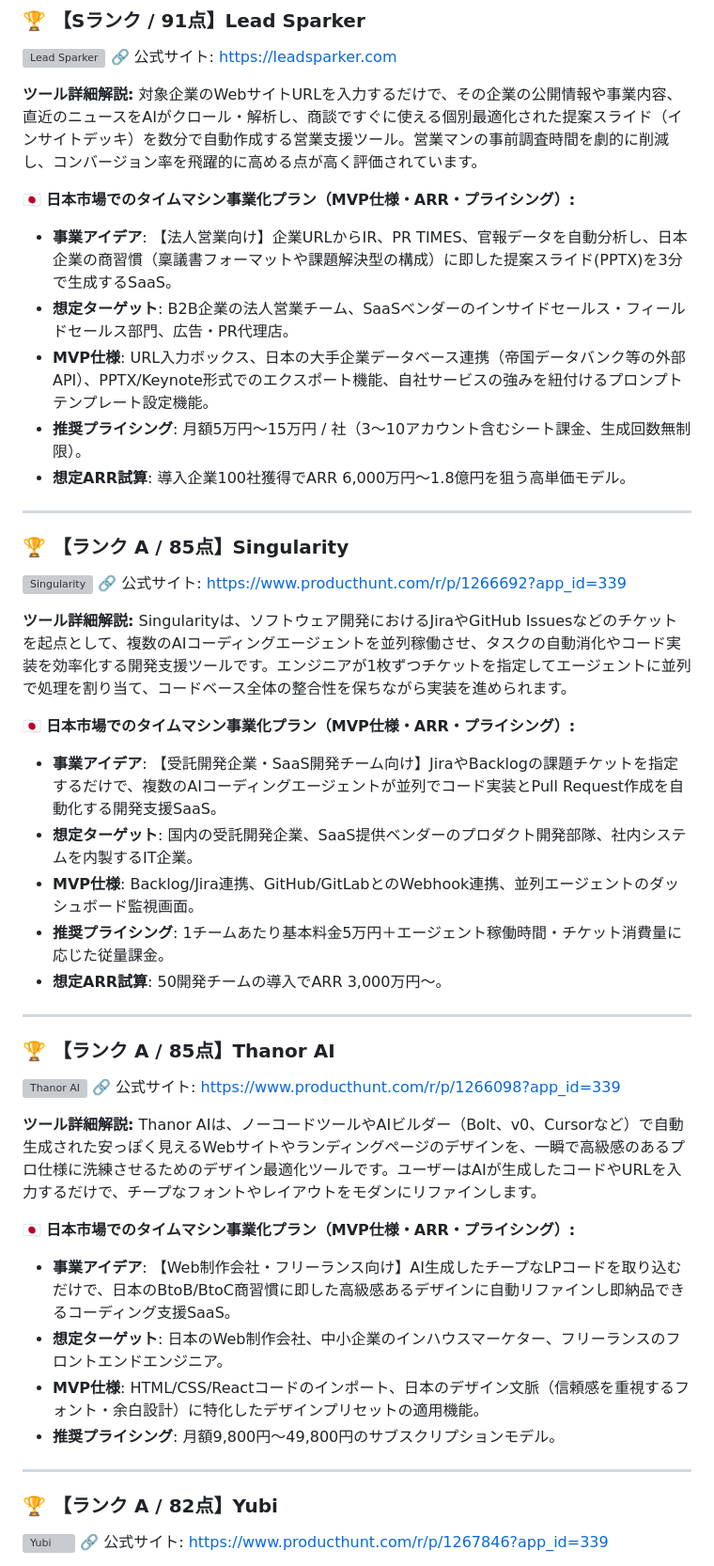
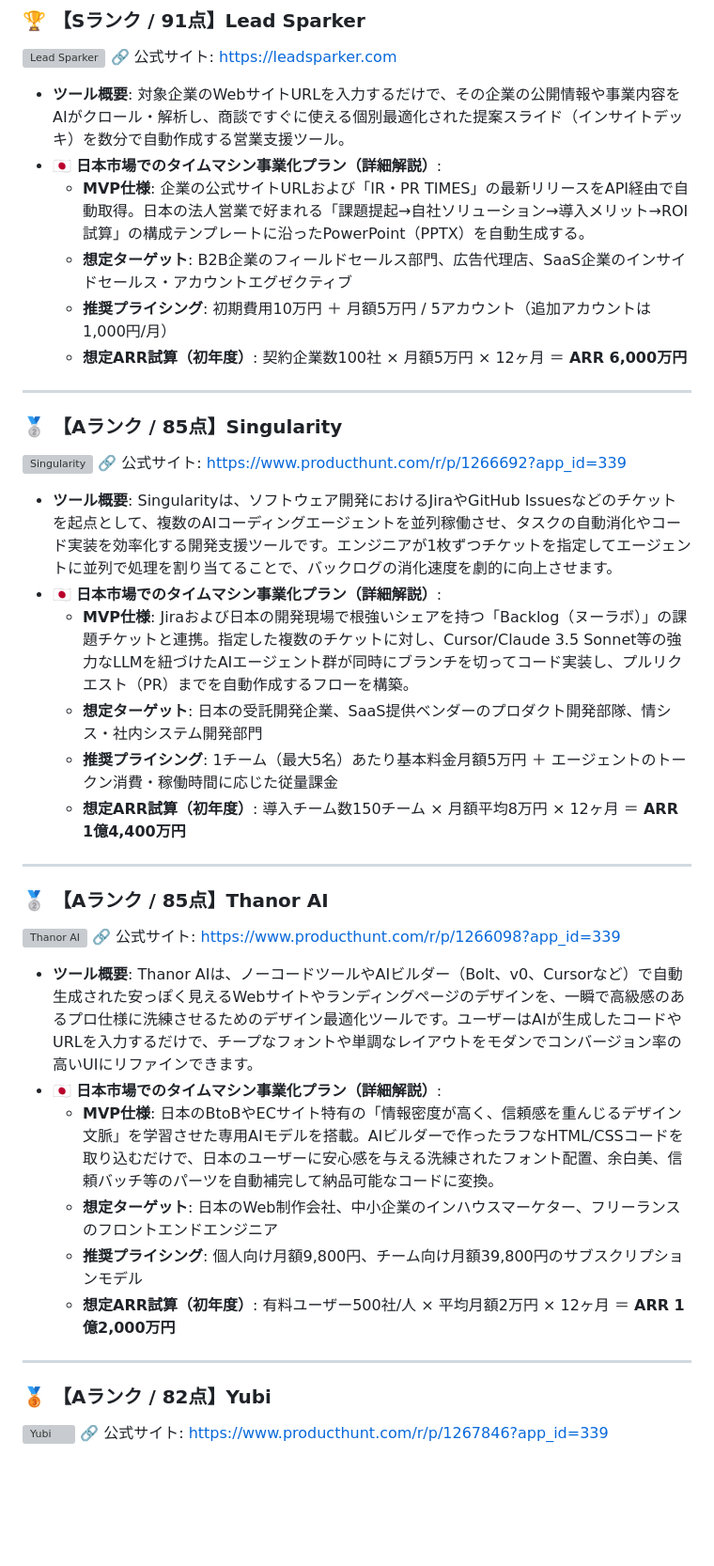
Before and after one commit to yugom2o/ph-dashboard, a Markdown page: reports/weekly/2026-W40_GlobalTech週報.md, the part around one of its changes. Shown at 94% size. GitHub-like rendering; blank space fills up the shorter version; grey boxes are pictures that could not be loaded.

Commit message:
Sync reports/weekly/2026-W40_GlobalTech週報.md

```diff
--- a/reports/weekly/2026-W40_GlobalTech週報.md
+++ b/reports/weekly/2026-W40_GlobalTech週報.md
@@ -104,50 +129,42 @@ Deskcord.chatは、企業のWebサイトに埋め込むウィジェットを通
 ![Lead Sparker](https://ph-files.imgix.net/0f6cfaa5-0557-4e08-a5d1-ac7963dd2b58.png?auto=format&format=jpeg&fit=crop&frame=1&h=512&w=1024)
 🔗 公式サイト: [https://leadsparker.com](https://leadsparker.com)
 
-**ツール詳細解説:**
-対象企業のWebサイトURLを入力するだけで、その企業の公開情報や事業内容、直近のニュースをAIがクロール・解析し、商談ですぐに使える個別最適化された提案スライド（インサイトデッキ）を数分で自動作成する営業支援ツール。営業マンの事前調査時間を劇的に削減し、コンバージョン率を飛躍的に高める点が高く評価されています。
-
-🇯🇵 **日本市場でのタイムマシン事業化プラン（MVP仕様・ARR・プライシング）:**
-- **事業アイデア**: 【法人営業向け】企業URLからIR、PR TIMES、官報データを自動分析し、日本企業の商習慣（稟議書フォーマットや課題解決型の構成）に即した提案スライド(PPTX)を3分で生成するSaaS。
-- **想定ターゲット**: B2B企業の法人営業チーム、SaaSベンダーのインサイドセールス・フィールドセールス部門、広告・PR代理店。
-- **MVP仕様**: URL入力ボックス、日本の大手企業データベース連携（帝国データバンク等の外部API）、PPTX/Keynote形式でのエクスポート機能、自社サービスの強みを紐付けるプロンプトテンプレート設定機能。
-- **推奨プライシング**: 月額5万円〜15万円 / 社（3〜10アカウント含むシート課金、生成回数無制限）。
-- **想定ARR試算**: 導入企業100社獲得でARR 6,000万円〜1.8億円を狙う高単価モデル。
+- **ツール概要**: 対象企業のWebサイトURLを入力するだけで、その企業の公開情報や事業内容をAIがクロール・解析し、商談ですぐに使える個別最適化された提案スライド（インサイトデッキ）を数分で自動作成する営業支援ツール。
+- 🇯🇵 **日本市場でのタイムマシン事業化プラン（詳細解説）**:
+  - **MVP仕様**: 企業の公式サイトURLおよび「IR・PR TIMES」の最新リリースをAPI経由で自動取得。日本の法人営業で好まれる「課題提起→自社ソリューション→導入メリット→ROI試算」の構成テンプレートに沿ったPowerPoint（PPTX）を自動生成する。
+  - **想定ターゲット**: B2B企業のフィールドセールス部門、広告代理店、SaaS企業のインサイドセールス・アカウントエグゼクティブ
+  - **推奨プライシング**: 初期費用10万円 ＋ 月額5万円 / 5アカウント（追加アカウントは1,000円/月）
+  - **想定ARR試算（初年度）**: 契約企業数100社 × 月額5万円 × 12ヶ月 ＝ **ARR 6,000万円**
 
 ---
 
-### 🏆 【ランク A / 85点】Singularity
+### 🥈 【Aランク / 85点】Singularity
 ![Singularity](https://singularity.meteorfactory.dev/blog/ade-kanban-singularity-board.webp)
 🔗 公式サイト: [https://www.producthunt.com/r/p/1266692?app_id=339](https://www.producthunt.com/r/p/1266692?app_id=339)
 
-**ツール詳細解説:**
-Singularityは、ソフトウェア開発におけるJiraやGitHub Issuesなどのチケットを起点として、複数のAIコーディングエージェントを並列稼働させ、タスクの自動消化やコード実装を効率化する開発支援ツールです。エンジニアが1枚ずつチケットを指定してエージェントに並列で処理を割り当て、コードベース全体の整合性を保ちながら実装を進められます。
-
-🇯🇵 **日本市場でのタイムマシン事業化プラン（MVP仕様・ARR・プライシング）:**
-- **事業アイデア**: 【受託開発企業・SaaS開発チーム向け】JiraやBacklogの課題チケットを指定するだけで、複数のAIコーディングエージェントが並列でコード実装とPull Request作成を自動化する開発支援SaaS。
-- **想定ターゲット**: 国内の受託開発企業、SaaS提供ベンダーのプロダクト開発部隊、社内システムを内製するIT企業。
-- **MVP仕様**: Backlog/Jira連携、GitHub/GitLabとのWebhook連携、並列エージェントのダッシュボード監視画面。
-- **推奨プライシング**: 1チームあたり基本料金5万円＋エージェント稼働時間・チケット消費量に応じた従量課金。
-- **想定ARR試算**: 50開発チームの導入でARR 3,000万円〜。
+- **ツール概要**: Singularityは、ソフトウェア開発におけるJiraやGitHub Issuesなどのチケットを起点として、複数のAIコーディングエージェントを並列稼働させ、タスクの自動消化やコード実装を効率化する開発支援ツールです。エンジニアが1枚ずつチケットを指定してエージェントに並列で処理を割り当てることで、バックログの消化速度を劇的に向上させます。
+- 🇯🇵 **日本市場でのタイムマシン事業化プラン（詳細解説）**:
+  - **MVP仕様**: Jiraおよび日本の開発現場で根強いシェアを持つ「Backlog（ヌーラボ）」の課題チケットと連携。指定した複数のチケットに対し、Cursor/Claude 3.5 Sonnet等の強力なLLMを紐づけたAIエージェント群が同時にブランチを切ってコード実装し、プルリクエスト（PR）までを自動作成するフローを構築。
+  - **想定ターゲット**: 日本の受託開発企業、SaaS提供ベンダーのプロダクト開発部隊、情シス・社内システム開発部門
+  - **推奨プライシング**: 1チーム（最大5名）あたり基本料金月額5万円 ＋ エージェントのトークン消費・稼働時間に応じた従量課金
+  - **想定ARR試算（初年度）**: 導入チーム数150チーム × 月額平均8万円 × 12ヶ月 ＝ **ARR 1億4,400万円**
 
 ---
 
-### 🏆 【ランク A / 85点】Thanor AI
+### 🥈 【Aランク / 85点】Thanor AI
 ![Thanor AI](https://ph-files.imgix.net/60d63dc0-cf89-4176-a672-f58e4c010c37.png?auto=format&format=jpeg&fit=crop&frame=1&h=512&w=1024)
 🔗 公式サイト: [https://www.producthunt.com/r/p/1266098?app_id=339](https://www.producthunt.com/r/p/1266098?app_id=339)
 
-**ツール詳細解説:**
-Thanor AIは、ノーコードツールやAIビルダー（Bolt、v0、Cursorなど）で自動生成された安っぽく見えるWebサイトやランディングページのデザインを、一瞬で高級感のあるプロ仕様に洗練させるためのデザイン最適化ツールです。ユーザーはAIが生成したコードやURLを入力するだけで、チープなフォントやレイアウトをモダンにリファインします。
-
-🇯🇵 **日本市場でのタイムマシン事業化プラン（MVP仕様・ARR・プライシング）:**
-- **事業アイデア**: 【Web制作会社・フリーランス向け】AI生成したチープなLPコードを取り込むだけで、日本のBtoB/BtoC商習慣に即した高級感あるデザインに自動リファインし即納品できるコーディング支援SaaS。
-- **想定ターゲット**: 日本のWeb制作会社、中小企業のインハウスマーケター、フリーランスのフロントエンドエンジニア。
-- **MVP仕様**: HTML/CSS/Reactコードのインポート、日本のデザイン文脈（信頼感を重視するフォント・余白設計）に特化したデザインプリセットの適用機能。
-- **推奨プライシング**: 月額9,800円〜49,800円のサブスクリプションモデル。
+- **ツール概要**: Thanor AIは、ノーコードツールやAIビルダー（Bolt、v0、Cursorなど）で自動生成された安っぽく見えるWebサイトやランディングページのデザインを、一瞬で高級感のあるプロ仕様に洗練させるためのデザイン最適化ツールです。ユーザーはAIが生成したコードやURLを入力するだけで、チープなフォントや単調なレイアウトをモダンでコンバージョン率の高いUIにリファインできます。
+- 🇯🇵 **日本市場でのタイムマシン事業化プラン（詳細解説）**:
+  - **MVP仕様**: 日本のBtoBやECサイト特有の「情報密度が高く、信頼感を重んじるデザイン文脈」を学習させた専用AIモデルを搭載。AIビルダーで作ったラフなHTML/CSSコードを取り込むだけで、日本のユーザーに安心感を与える洗練されたフォント配置、余白美、信頼バッチ等のパーツを自動補完して納品可能なコードに変換。
+  - **想定ターゲット**: 日本のWeb制作会社、中小企業のインハウスマーケター、フリーランスのフロントエンドエンジニア
+  - **推奨プライシング**: 個人向け月額9,800円、チーム向け月額39,800円のサブスクリプションモデル
+  - **想定ARR試算（初年度）**: 有料ユーザー500社/人 × 平均月額2万円 × 12ヶ月 ＝ **ARR 1億2,000万円**
 
 ---
 
-### 🏆 【ランク A / 82点】Yubi
+### 🥉 【Aランク / 82点】Yubi
 ![Yubi](https://ph-files.imgix.net/1f975c61-ac8f-43d7-87a1-1cc545cc78c3.png?auto=format&format=jpeg&fit=crop&frame=1&h=512&w=1024)
 🔗 公式サイト: [https://www.producthunt.com/r/p/1267846?app_id=339](https://www.producthunt.com/r/p/1267846?app_id=339)
 
```
Also changed, not shown: other parts of reports/weekly/2026-W40_GlobalTech週報.md (+91 -63 lines).
